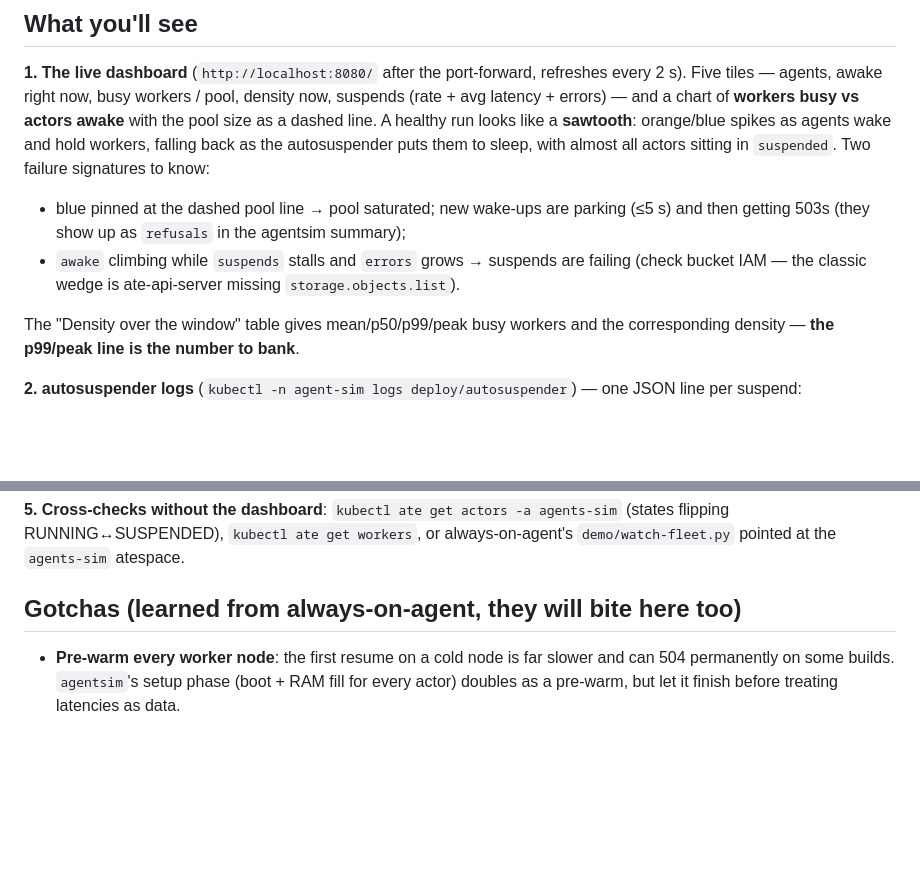
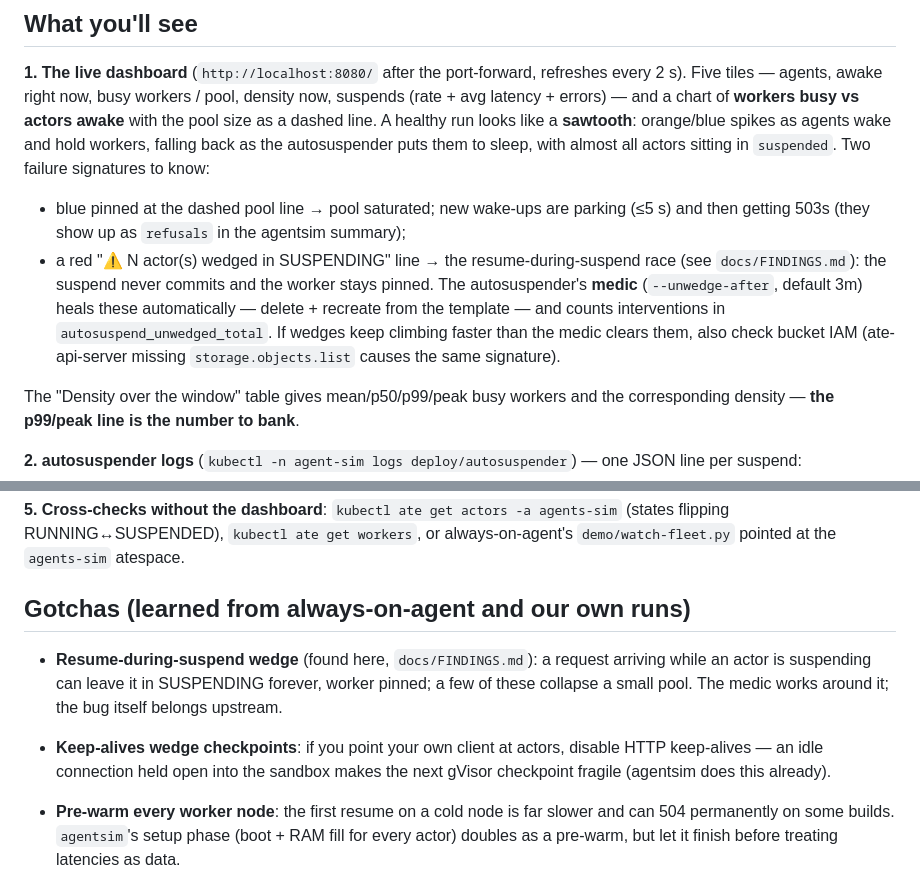
Before and after one commit to aditya-shantanu/substrate-agents-tco, a Markdown page: service/README.md, 2 parts joined by grey strips. Rendered like a GitHub page; blank space fills up the shorter version.

```diff
--- a/service/README.md
+++ b/service/README.md
@@ -87,9 +121,13 @@ almost all actors sitting in `suspended`. Two failure signatures to know:
 - blue pinned at the dashed pool line → pool saturated; new wake-ups are
   parking (≤5 s) and then getting 503s (they show up as `refusals` in the
   agentsim summary);
-- `awake` climbing while `suspends` stalls and `errors` grows → suspends are
-  failing (check bucket IAM — the classic wedge is ate-api-server missing
-  `storage.objects.list`).
+- a red "⚠ N actor(s) wedged in SUSPENDING" line → the resume-during-suspend
+  race (see `docs/FINDINGS.md`): the suspend never commits and the worker
+  stays pinned. The autosuspender's **medic** (`--unwedge-after`, default 3m)
+  heals these automatically — delete + recreate from the template — and
+  counts interventions in `autosuspend_unwedged_total`. If wedges keep
+  climbing faster than the medic clears them, also check bucket IAM
+  (ate-api-server missing `storage.objects.list` causes the same signature).
 
 The "Density over the window" table gives mean/p50/p99/peak busy workers and
 the corresponding density — **the p99/peak line is the number to bank**.
@@ -142,7 +180,15 @@ agents-sim` (states flipping RUNNING↔SUSPENDED), `kubectl ate get workers`,
 or always-on-agent's `demo/watch-fleet.py` pointed at the `agents-sim`
 atespace.
 
-## Gotchas (learned from always-on-agent, they will bite here too)
+## Gotchas (learned from always-on-agent and our own runs)
+
+- **Resume-during-suspend wedge** (found here, `docs/FINDINGS.md`): a request
+  arriving while an actor is suspending can leave it in SUSPENDING forever,
+  worker pinned; a few of these collapse a small pool. The medic works
+  around it; the bug itself belongs upstream.
+- **Keep-alives wedge checkpoints**: if you point your own client at actors,
+  disable HTTP keep-alives — an idle connection held open into the sandbox
+  makes the next gVisor checkpoint fragile (agentsim does this already).
 
 - **Pre-warm every worker node**: the first resume on a cold node is far
   slower and can 504 permanently on some builds. `agentsim`'s setup phase
```
Also changed, not shown: other parts of service/README.md (+49 -15 lines), README.md (+28 -14 lines).
